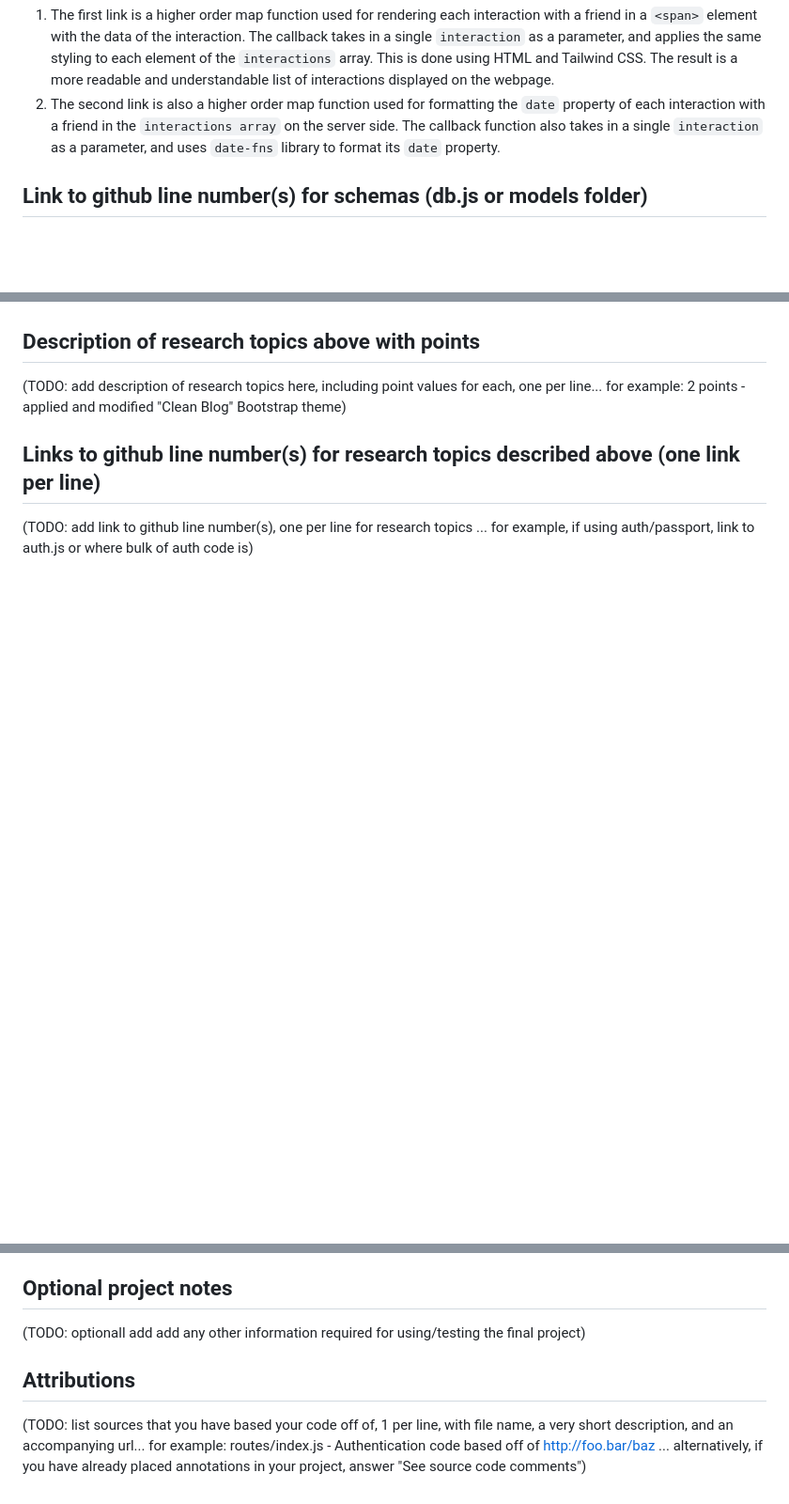
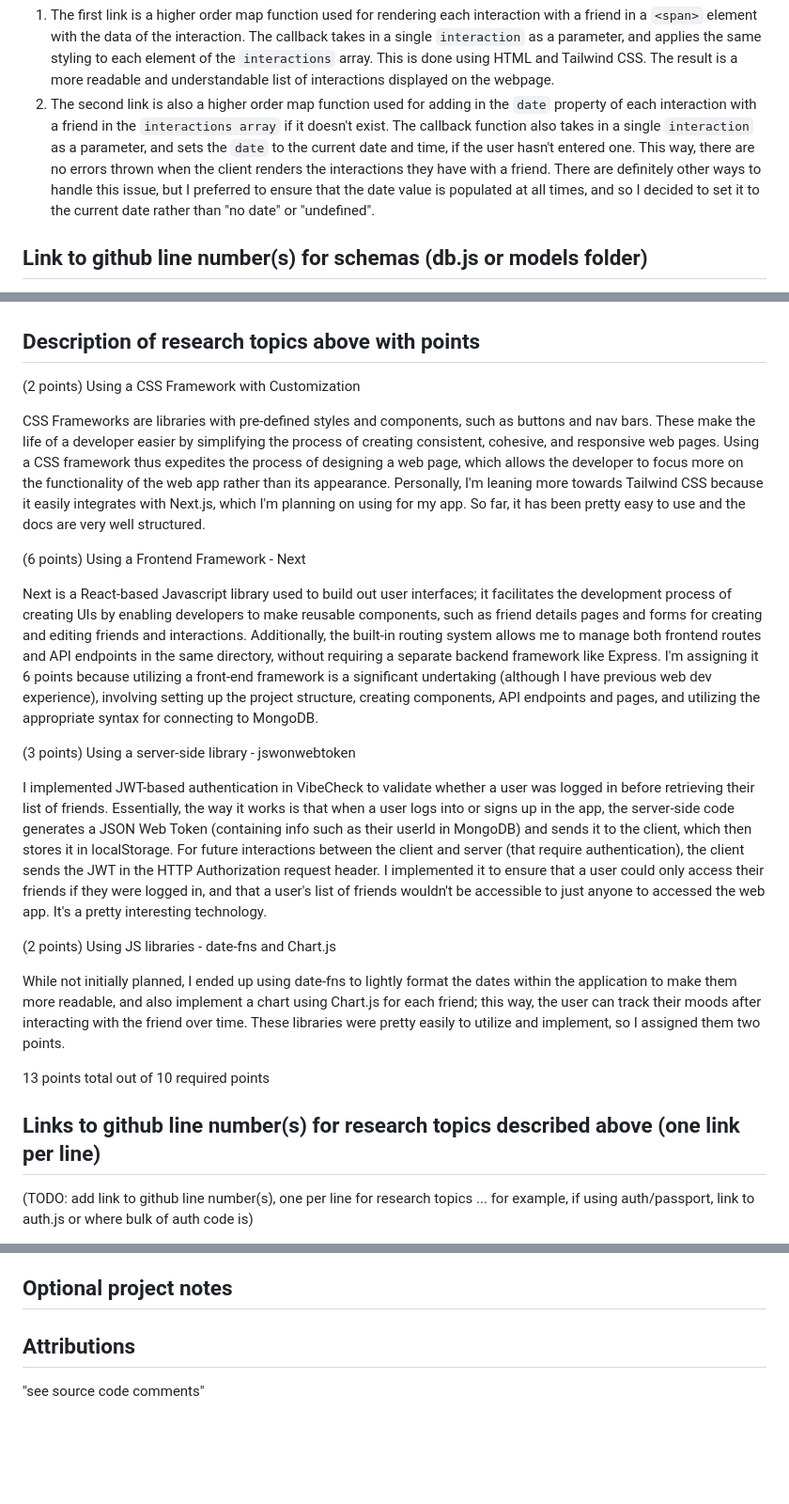
Before and after one commit to shubhiupa19/VibeCheck, a Markdown page: MILESTONE_04.md, 3 parts joined by grey strips. Shown at 94% size. Rendered like a GitHub page; blank space fills up the shorter version.

```diff
--- a/MILESTONE_04.md
+++ b/MILESTONE_04.md
@@ -57,7 +57,7 @@ Second link to github line number(s) for constructor, HOF, etc.
 Short description for links above
 ---
 1) The first link is a higher order map function used for rendering each interaction with a friend in a `<span>` element with the data of the interaction. The callback takes in a single `interaction` as a parameter, and applies the same styling to each element of the `interactions` array. This is done using HTML and Tailwind CSS. The result is a more readable and understandable list of interactions displayed on the webpage.
-2) The second link is also a higher order map function used for formatting the `date` property of each interaction with a friend in the `interactions array` on the server side. The callback function also takes in a single `interaction` as a parameter, and uses `date-fns` library to format its `date` property.
+2) The second link is also a higher order map function used for adding in the `date` property of each interaction with a friend in the `interactions array` if it doesn't exist. The callback function also takes in a single `interaction` as a parameter, and sets the `date` to the current date and time, if the user hasn't entered one. This way, there are no errors thrown when the client renders the interactions they have with a friend. There are definitely other ways to handle this issue, but I preferred to ensure that the date value is populated at all times, and so I decided to set it to the current date rather than "no date" or "undefined".
 
 Link to github line number(s) for schemas (db.js or models folder)
 ---
@@ -65,7 +65,25 @@ Link to github line number(s) for schemas (db.js or models folder)
 
 Description of research topics above with points
 ---
-(TODO: add description of research topics here, including point values for each, one per line... for example: 2 points - applied and modified "Clean Blog" Bootstrap theme)
+(2 points) Using a CSS Framework with Customization
+
+CSS Frameworks are libraries with pre-defined styles and components, such as buttons and nav bars. These make the life of a developer easier by simplifying the process of creating consistent, cohesive, and responsive web pages. Using a CSS framework thus expedites the process of designing a web page, which allows the developer to focus more on the functionality of the web app rather than its appearance. Personally, I'm leaning more towards Tailwind CSS because it easily integrates with Next.js, which I'm planning on using for my app. So far, it has been pretty easy to use and the docs are very well structured.
+
+(6 points) Using a Frontend Framework - Next
+
+Next is a React-based Javascript library used to build out user interfaces; it facilitates the development process of creating UIs by enabling developers to make reusable components, such as friend details pages and forms for creating and editing friends and interactions. Additionally, the built-in routing system allows me to manage both frontend routes and API endpoints in the same directory, without requiring a separate backend framework like Express. I'm assigning it 6 points because utilizing a front-end framework is a significant undertaking (although I have previous web dev experience), involving setting up the project structure, creating components, API endpoints and pages, and utilizing the appropriate syntax for connecting to MongoDB.
+
+(3 points) Using a server-side library - jswonwebtoken
+
+I implemented JWT-based authentication in VibeCheck to validate whether a user was logged in before retrieving their list of friends. Essentially, the way it works is that when a user logs into or signs up in the app, the server-side code generates a JSON Web Token (containing info such as their userId in MongoDB) and sends it to the client, which then stores it in localStorage. For future interactions between the client and server (that require authentication), the client sends the JWT in the HTTP Authorization request header. I implemented it to ensure that a user could only access their friends if they were logged in, and that a user's list of friends wouldn't be accessible to just anyone to accessed the web app. It's a pretty interesting technology.
+
+(2 points) Using JS libraries - date-fns and Chart.js
+
+While not initially planned, I ended up using date-fns to lightly format the dates within the application to make them more readable, and also implement a chart using Chart.js for each friend; this way, the user can track their moods after interacting with the friend over time. These libraries were pretty easily to utilize and implement, so I assigned them two points.
+
+13 points total out of 10 required points
+
+
 
 Links to github line number(s) for research topics described above (one link per line)
 ---
@@ -74,7 +106,7 @@ Links to github line number(s) for research topics described above (one link per
 Optional project notes
 ---
-(TODO: optionall add add any other information required for using/testing the final project)
+
 
 Attributions
 ---
-(TODO:  list sources that you have based your code off of, 1 per line, with file name, a very short description, and an accompanying url... for example: routes/index.js - Authentication code based off of http://foo.bar/baz ... alternatively, if you have already placed annotations in your project, answer "See source code comments")
+"see source code comments"
```
Also changed, not shown: other parts of MILESTONE_04.md (+15 -1 lines).
